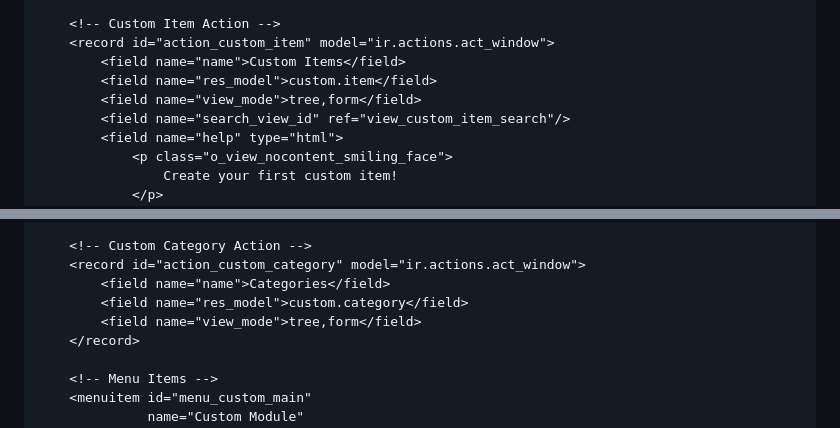
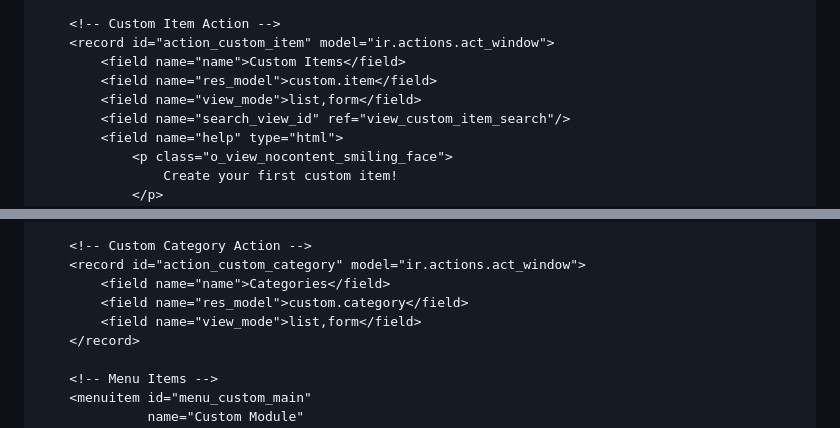
Before and after one commit to Sniffr/odoo, a Markdown page: Odoo_Module_Development_Guide.md, 2 parts joined by grey strips. Drawn GitHub-style.

```diff
--- a/Odoo_Module_Development_Guide.md
+++ b/Odoo_Module_Development_Guide.md
@@ -308,7 +374,7 @@ Create the `views` directory and files:
     <record id="action_custom_item" model="ir.actions.act_window">
         <field name="name">Custom Items</field>
         <field name="res_model">custom.item</field>
-        <field name="view_mode">tree,form</field>
+        <field name="view_mode">list,form</field>
         <field name="search_view_id" ref="view_custom_item_search"/>
         <field name="help" type="html">
             <p class="o_view_nocontent_smiling_face">
@@ -364,7 +430,7 @@ Create the `views` directory and files:
     <record id="action_custom_category" model="ir.actions.act_window">
         <field name="name">Categories</field>
         <field name="res_model">custom.category</field>
-        <field name="view_mode">tree,form</field>
+        <field name="view_mode">list,form</field>
     </record>
 
     <!-- Menu Items -->
```
Also changed, not shown: other parts of Odoo_Module_Development_Guide.md (+86 -12 lines), Odoo_Self_Hosted_Setup_Guide.md (+3 -3 lines).
